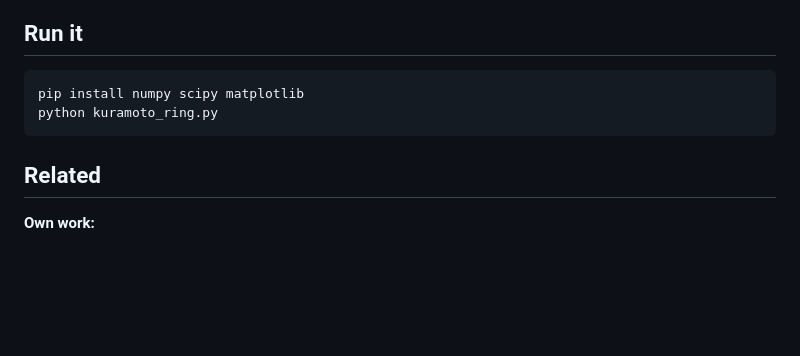
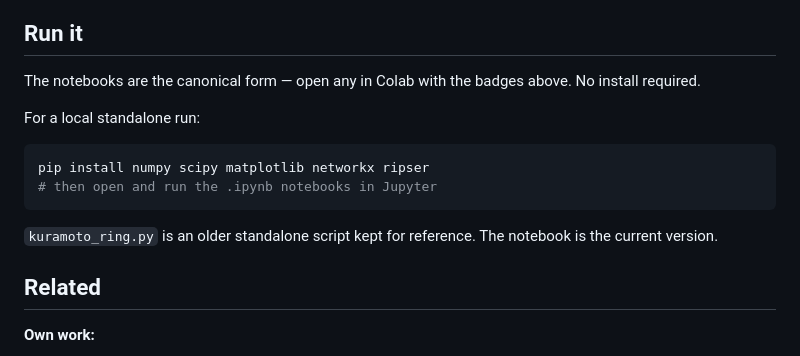
Before and after one commit to velvetmonkey/flywheel-universe, a Markdown page: README.md, the part around the change. Rendered like a GitHub page; blank space fills up the shorter version.

Commit message:
docs: deprecate kuramoto_ring.py in Run it section
notebooks are canonical. .py kept for reference only.
colab badges are the primary entry point.

Co-Authored-By: Claude Sonnet 4.6 <noreply@anthropic.com>

````diff
--- a/README.md
+++ b/README.md
@@ -135,10 +135,16 @@ The interpretation — that this scaffolding gives an executable geometry for pa
 
 ## Run it
 
+The notebooks are the canonical form — open any in Colab with the badges above. No install required.
+
+For a local standalone run:
+
 ```bash
-pip install numpy scipy matplotlib
-python kuramoto_ring.py
+pip install numpy scipy matplotlib networkx ripser
+# then open and run the .ipynb notebooks in Jupyter
 ```
+
+`kuramoto_ring.py` is an older standalone script kept for reference. The notebook is the current version.
 
 ## Related
 
````
